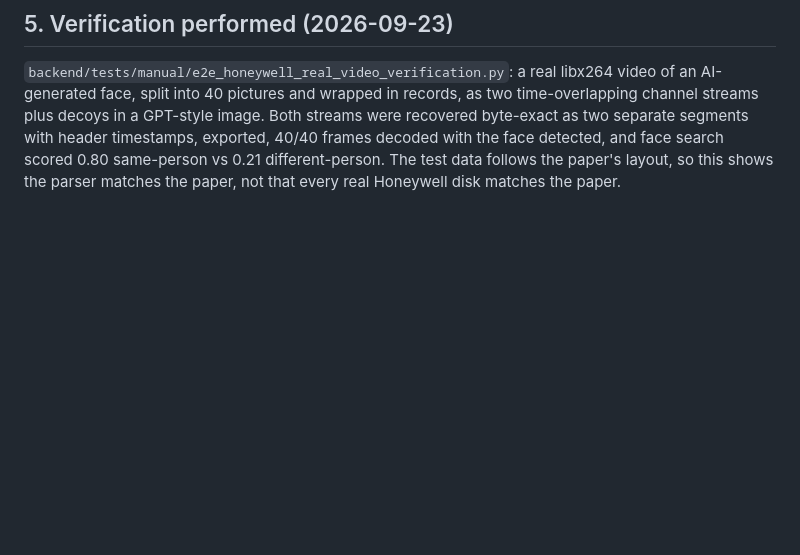
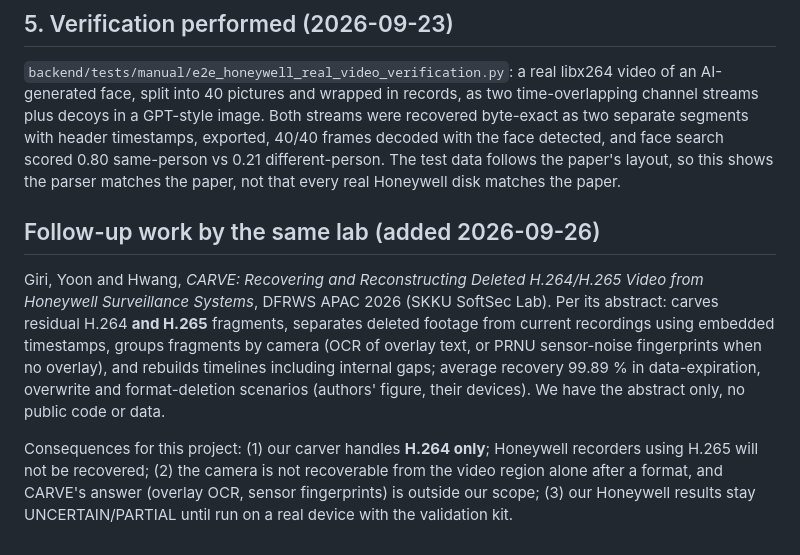
Before and after one commit to BhanuPrasad-2006/sih-26150, a Markdown page: docs/format_sheets/honeywell.md, the part around the change. Drawn GitHub-style; blank space fills up the shorter version.

```diff
--- a/docs/format_sheets/honeywell.md
+++ b/docs/format_sheets/honeywell.md
@@ -66,3 +66,15 @@ length `0x016560`, and 2025-11-26 21:48:41.896 UTC, matching the paper's text.
 were recovered byte-exact as two separate segments with header timestamps, exported, 40/40 frames decoded with the face
 detected, and face search scored 0.80 same-person vs 0.21 different-person. The test data follows the paper's layout, so
 this shows the parser matches the paper, not that every real Honeywell disk matches the paper.
+
+## Follow-up work by the same lab (added 2026-09-26)
+
+Giri, Yoon and Hwang, *CARVE: Recovering and Reconstructing Deleted H.264/H.265 Video from Honeywell Surveillance Systems*,
+DFRWS APAC 2026 (SKKU SoftSec Lab). Per its abstract: carves residual H.264 **and H.265** fragments, separates deleted footage from current
+recordings using embedded timestamps, groups fragments by camera (OCR of overlay text, or PRNU sensor-noise fingerprints when no overlay),
+and rebuilds timelines including internal gaps; average recovery 99.89 % in data-expiration, overwrite and format-deletion scenarios (authors'
+figure, their devices). We have the abstract only, no public code or data.
+
+Consequences for this project: (1) our carver handles **H.264 only**; Honeywell recorders using H.265 will not be recovered; (2) the camera is not
+recoverable from the video region alone after a format, and CARVE's answer (overlay OCR, sensor fingerprints) is outside our scope; (3) our
+Honeywell results stay UNCERTAIN/PARTIAL until run on a real device with the validation kit.
```
Also changed, not shown: docs/format_verification.md (+12 -0 lines).
